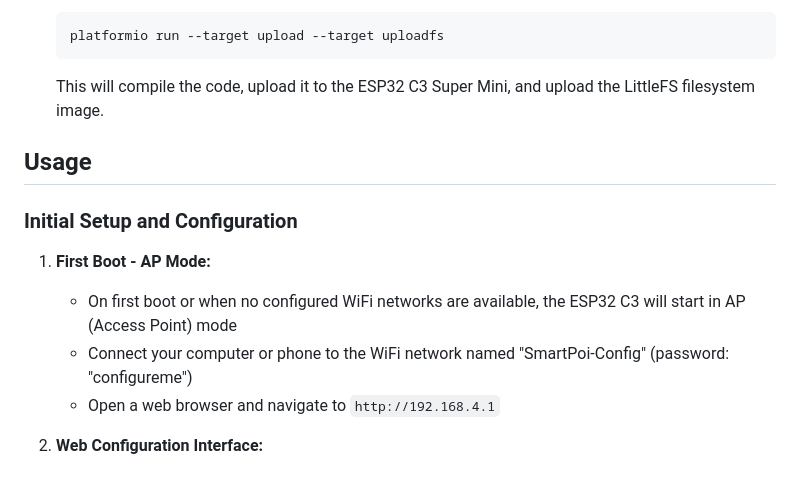
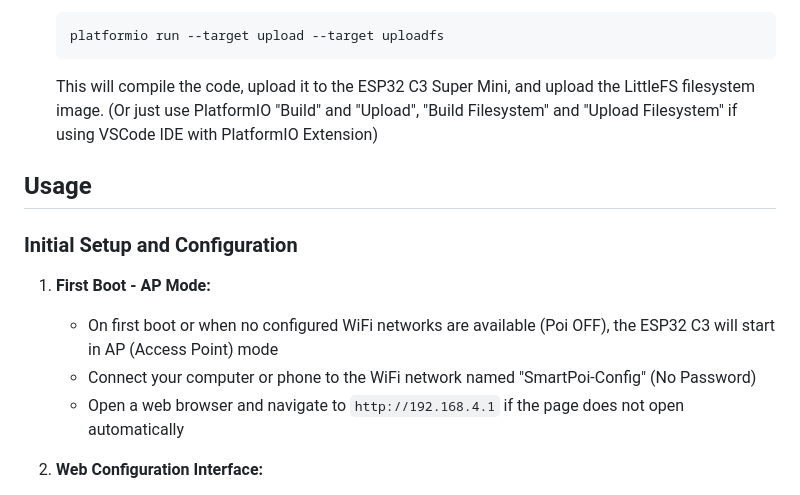
Before and after one commit to tomjuggler/SmartPoi_Accelerometer_Controller, a Markdown page: README.md, the part around the change. GitHub-like rendering.

Commit message:
more readme updates

````diff
--- a/README.md
+++ b/README.md
@@ -70,16 +70,16 @@ Connect the MPU-6050 to the ESP32 C3 Super Mini as follows:
    ```bash
    platformio run --target upload --target uploadfs
    ```
-   This will compile the code, upload it to the ESP32 C3 Super Mini, and upload the LittleFS filesystem image.
+   This will compile the code, upload it to the ESP32 C3 Super Mini, and upload the LittleFS filesystem image. (Or just use PlatformIO "Build" and "Upload", "Build Filesystem" and "Upload Filesystem" if using VSCode IDE with PlatformIO Extension)
 
 ## Usage
 
 ### Initial Setup and Configuration
 
 1. **First Boot - AP Mode:**
-   - On first boot or when no configured WiFi networks are available, the ESP32 C3 will start in AP (Access Point) mode
-   - Connect your computer or phone to the WiFi network named "SmartPoi-Config" (password: "configureme")
-   - Open a web browser and navigate to `http://192.168.4.1`
+   - On first boot or when no configured WiFi networks are available (Poi OFF), the ESP32 C3 will start in AP (Access Point) mode
+   - Connect your computer or phone to the WiFi network named "SmartPoi-Config" (No Password)
+   - Open a web browser and navigate to `http://192.168.4.1` if the page does not open automatically
 
 2. **Web Configuration Interface:**
    - Use the web interface to configure up to 3 WiFi networks that your SmartPoi devices use
````
